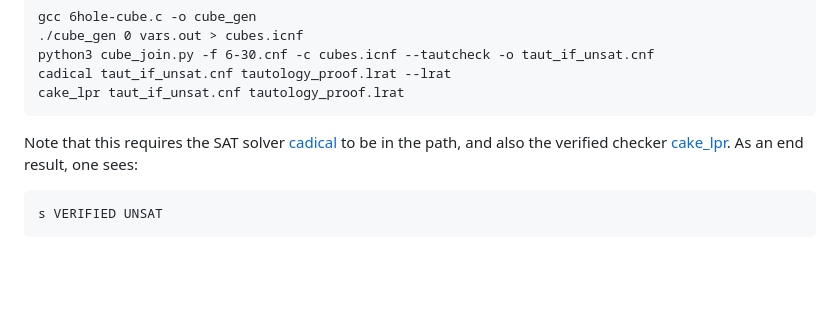
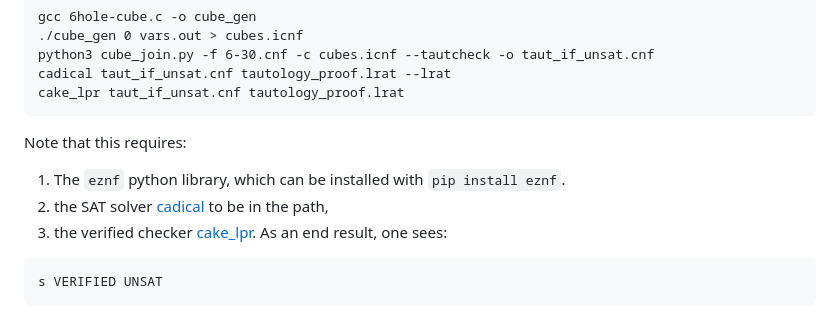
Before and after one commit to bsubercaseaux/EmptyHexagonLean, a Markdown page: README.md, the part around the change. Drawn GitHub-style; blank space fills up the shorter version.

Commit message:
include implicit steps on README

````diff
--- a/README.md
+++ b/README.md
@@ -76,7 +76,10 @@ python3 cube_join.py -f 6-30.cnf -c cubes.icnf --tautcheck -o taut_if_unsat.cnf
 cadical taut_if_unsat.cnf tautology_proof.lrat --lrat
 cake_lpr taut_if_unsat.cnf tautology_proof.lrat
 ```
-Note that this requires the SAT solver [cadical](https://github.com/arminbiere/cadical) to be in the path, and also the verified checker [cake_lpr](https://github.com/tanyongkiam/cake_lpr). As an end result, one sees:
+Note that this requires:
+1) The `eznf` python library, which can be installed with `pip install eznf`.
+2) the SAT solver [cadical](https://github.com/arminbiere/cadical) to be in the path,
+3) the verified checker [cake_lpr](https://github.com/tanyongkiam/cake_lpr). As an end result, one sees:
 
 ```
 s VERIFIED UNSAT
````
